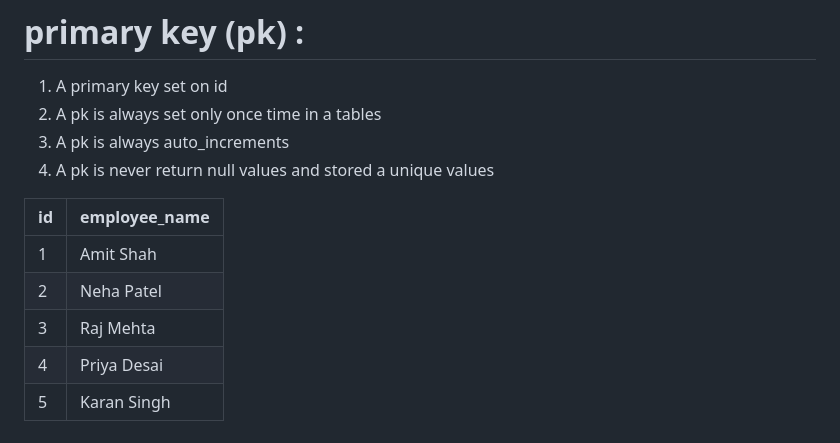
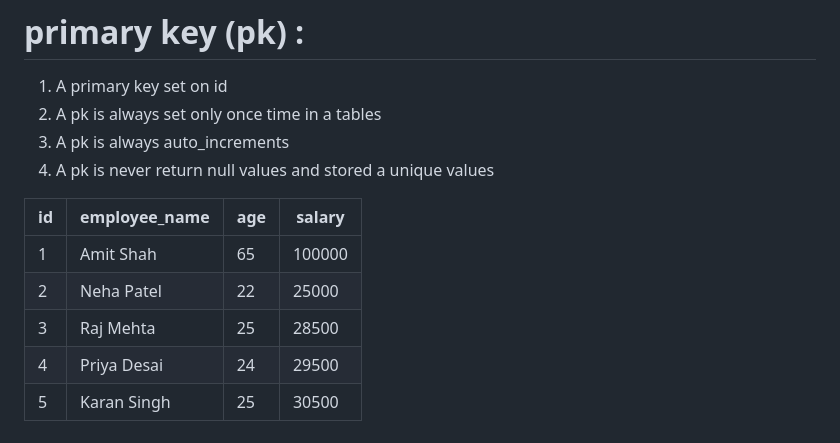
Before and after one commit to Brijesh1990/data_analytics-data_science_9am, a Markdown page: module-2-SQL_introduction/what is SQL.md, the part around the change. Drawn GitHub-style.

```diff
--- a/module-2-SQL_introduction/what is SQL.md
+++ b/module-2-SQL_introduction/what is SQL.md
@@ -459,13 +459,13 @@ select max(salary) as second_highest_salary from shop_employees where salary <(s
   4. A pk is never return null values and stored a unique values
 
 
-| id | employee_name |
-|----|---------------|
-| 1  | Amit Shah     |
-| 2  | Neha Patel    |
-| 3  | Raj Mehta     |
-| 4  | Priya Desai   |
-| 5  | Karan Singh   |
+| id | employee_name | age | salary |
+|----|---------------|-----|--------|
+| 1  | Amit Shah     | 65  | 100000 |
+| 2  | Neha Patel    | 22  | 25000  |
+| 3  | Raj Mehta     | 25  | 28500  |
+| 4  | Priya Desai   | 24  | 29500  |
+| 5  | Karan Singh   | 25  | 30500  |
 
 # note : id is always primary key with auto_increments
 
```
